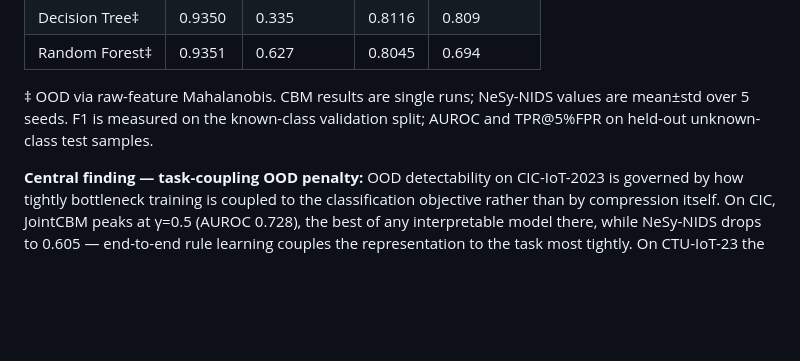
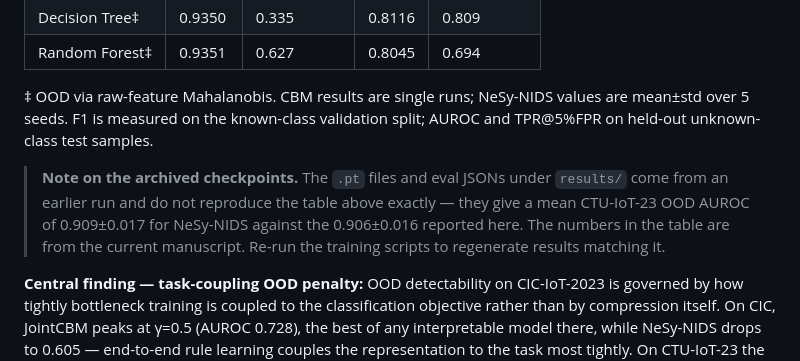
Before and after one commit to crisphinen/interpretable-nids, a Markdown page: README.md, the part around the change. Rendered like a GitHub page; blank space fills up the shorter version.

Commit message:
Note that the archived checkpoints predate the reported numbers

```diff
--- a/README.md
+++ b/README.md
@@ -143,6 +143,8 @@ model = torch.load('results/cbm/ctu_JointCBM_g0.5.pt', map_location='cpu')
 
 ‡ OOD via raw-feature Mahalanobis. CBM results are single runs; NeSy-NIDS values are mean±std over 5 seeds. F1 is measured on the known-class validation split; AUROC and TPR@5%FPR on held-out unknown-class test samples.
 
+> **Note on the archived checkpoints.** The `.pt` files and eval JSONs under `results/` come from an earlier run and do not reproduce the table above exactly — they give a mean CTU-IoT-23 OOD AUROC of 0.909±0.017 for NeSy-NIDS against the 0.906±0.016 reported here. The numbers in the table are from the current manuscript. Re-run the training scripts to regenerate results matching it.
+
 **Central finding — task-coupling OOD penalty:** OOD detectability on CIC-IoT-2023 is governed by how tightly bottleneck training is coupled to the classification objective rather than by compression itself. On CIC, JointCBM peaks at γ=0.5 (AUROC 0.728), the best of any interpretable model there, while NeSy-NIDS drops to 0.605 — end-to-end rule learning couples the representation to the task most tightly. On CTU-IoT-23 the ordering reverses: NeSy-NIDS reaches 0.906±0.016 and JointCBM (γ=0.1) 0.895, both above the unconstrained MLP at 0.890, at no cost to classification F1. The Decision Tree's near-random 0.335 on CTU reflects score-polarity inversion under raw-feature Mahalanobis, confirming that raw-feature representations are not universally better than interpretable bottlenecks.
 
 ---
```
